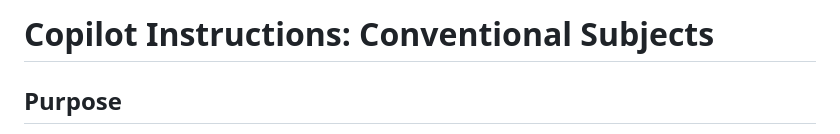
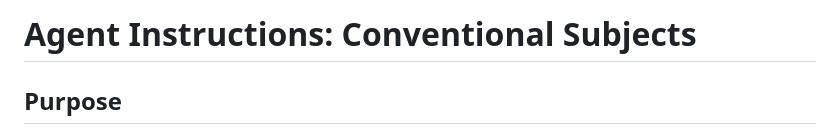
Before and after one commit to conventionalsubjects/conventionalsubjects.org, a Markdown page: AGENTS.md, the part around the change. Rendered like a GitHub page.

Commit message:
fix: Remove co-pilot specific verbiage

```diff
--- a/AGENTS.md
+++ b/AGENTS.md
@@ -1,4 +1,4 @@
-# Copilot Instructions: Conventional Subjects
+# Agent Instructions: Conventional Subjects
 
 ## Purpose
 Conventional Subjects is a specification (like Conventional Commits) for standardizing email subject lines to reduce ambiguity and cognitive load. The project is **V1.0-BETA1**: a foundational, openly adaptable template designed for any organization.
```
